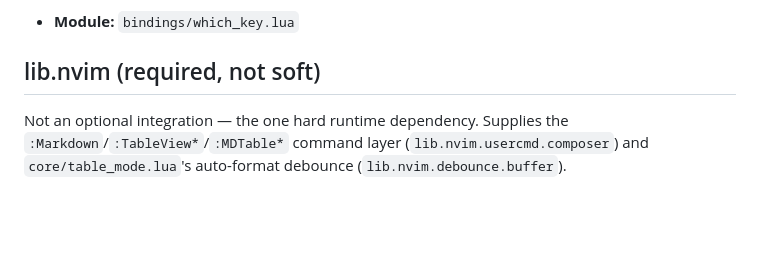
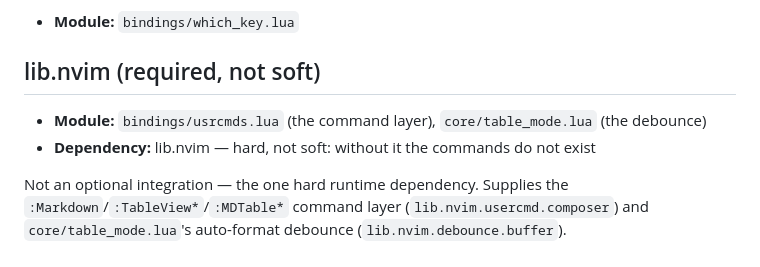
Before and after one commit to StefanBartl/markdown.nvim, a Markdown page: docs/FEATURES/integrations.md, the part around the change. GitHub-like rendering; blank space fills up the shorter version.

Commit message:
docs(features): give the last entries their metadata bullets
Every feature in this catalogue now carries at least a Module, so the
Features tab renders a row for each instead of a bare summary. Module
paths were read out of the tree rather than inferred from the prose --
two of them were not where the write-up implied.

```diff
--- a/docs/FEATURES/integrations.md
+++ b/docs/FEATURES/integrations.md
@@ -88,6 +88,9 @@ both which-key v3 (`wk.add`) and v2 (`wk.register`).
 
 ## lib.nvim (required, not soft)
 
+- **Module:** `bindings/usrcmds.lua` (the command layer), `core/table_mode.lua` (the debounce)
+- **Dependency:** lib.nvim — hard, not soft: without it the commands do not exist
+
 Not an optional integration — the one hard runtime dependency. Supplies the
 `:Markdown`/`:TableView*`/`:MDTable*` command layer
 (`lib.nvim.usercmd.composer`) and `core/table_mode.lua`'s auto-format
```
